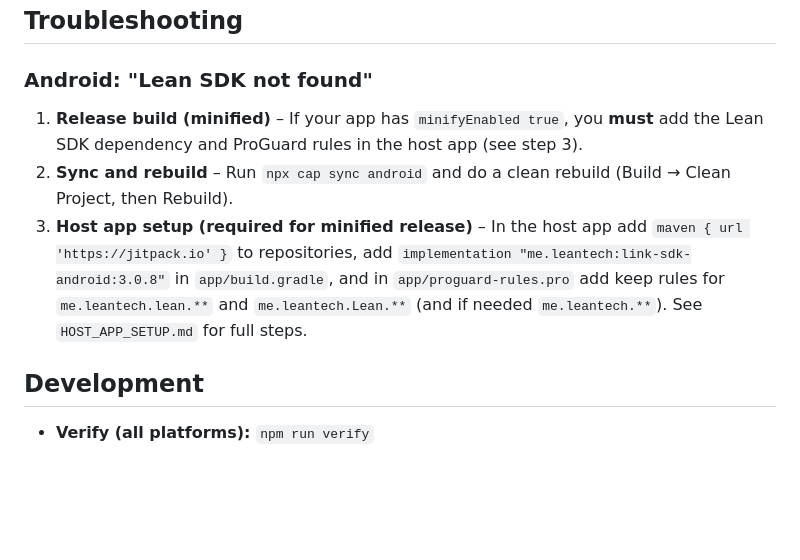
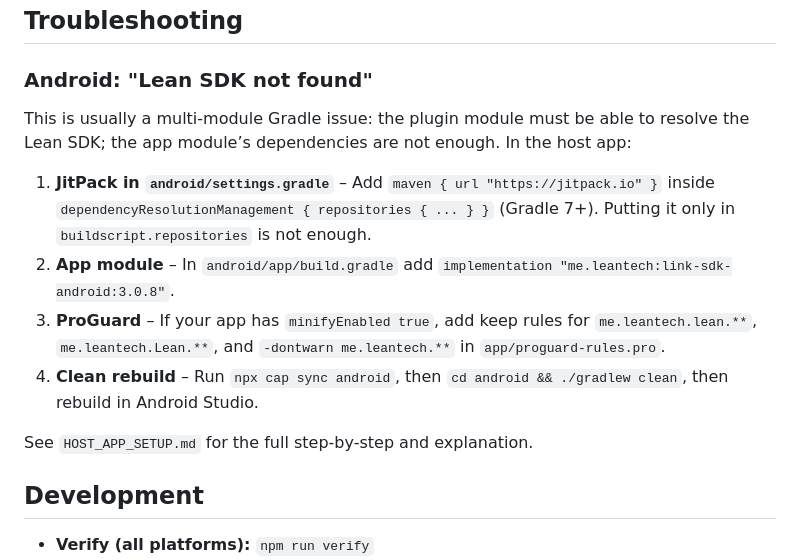
Before and after one commit to imuhammadnadeem/LEAN-Ionic-Capacitor, a Markdown page: README.md, the part around the change. Drawn GitHub-style; blank space fills up the shorter version.

```diff
--- a/README.md
+++ b/README.md
@@ -106,9 +106,14 @@ interface LeanConnectResult {
 
 ### Android: "Lean SDK not found"
 
-1. **Release build (minified)** – If your app has `minifyEnabled true`, you **must** add the Lean SDK dependency and ProGuard rules in the host app (see step 3).
-2. **Sync and rebuild** – Run `npx cap sync android` and do a clean rebuild (Build → Clean Project, then Rebuild).
-3. **Host app setup (required for minified release)** – In the host app add `maven { url 'https://jitpack.io' }` to repositories, add `implementation "me.leantech:link-sdk-android:3.0.8"` in `app/build.gradle`, and in `app/proguard-rules.pro` add keep rules for `me.leantech.lean.**` and `me.leantech.Lean.**` (and if needed `me.leantech.**`). See `HOST_APP_SETUP.md` for full steps.
+This is usually a multi-module Gradle issue: the plugin module must be able to resolve the Lean SDK; the app module’s dependencies are not enough. In the host app:
+
+1. **JitPack in `android/settings.gradle`** – Add `maven { url "https://jitpack.io" }` inside `dependencyResolutionManagement { repositories { ... } }` (Gradle 7+). Putting it only in `buildscript.repositories` is not enough.
+2. **App module** – In `android/app/build.gradle` add `implementation "me.leantech:link-sdk-android:3.0.8"`.
+3. **ProGuard** – If your app has `minifyEnabled true`, add keep rules for `me.leantech.lean.**`, `me.leantech.Lean.**`, and `-dontwarn me.leantech.**` in `app/proguard-rules.pro`.
+4. **Clean rebuild** – Run `npx cap sync android`, then `cd android && ./gradlew clean`, then rebuild in Android Studio.
+
+See `HOST_APP_SETUP.md` for the full step-by-step and explanation.
 
 ## Development
 
```
Also changed, not shown: HOST_APP_SETUP.md (+49 -15 lines), VERIFY.md (+1 -1 lines).
